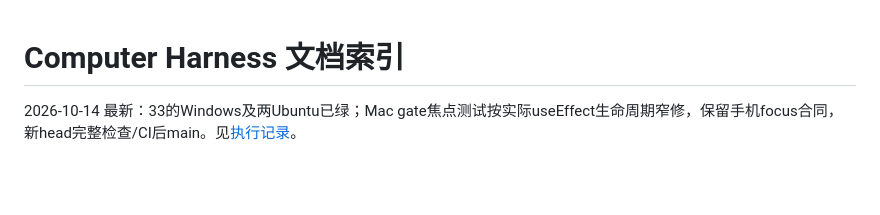
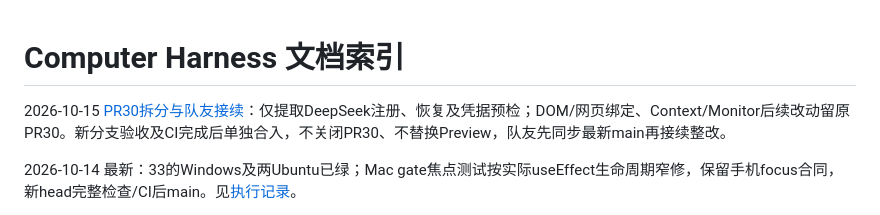
Before and after one commit to wszkxlllll/Computer-Harness, a Markdown page: docs/DOCS-INDEX.md, the part around the change. Rendered like a GitHub page; blank space fills up the shorter version.

Commit message:
docs: record DeepSeek-only integration and PR30 handoff

```diff
--- a/docs/DOCS-INDEX.md
+++ b/docs/DOCS-INDEX.md
@@ -1,4 +1,6 @@
 # Computer Harness 文档索引
+
+2026-10-15 [PR30拆分与队友接续](./pr30-deepseek-only-integration-2026-10-15.md)：仅提取DeepSeek注册、恢复及凭据预检；DOM/网页绑定、Context/Monitor后续改动留原PR30。新分支验收及CI完成后单独合入，不关闭PR30、不替换Preview，队友先同步最新main再接续整改。
 
 2026-10-14 最新：33的Windows及两Ubuntu已绿；Mac gate焦点测试按实际useEffect生命周期窄修，保留手机focus合同，新head完整检查/CI后main。见[执行记录](./astra-prfix-merge-execution-2026-10-14.md)。
 
```
Also changed, not shown: docs/pr30-deepseek-only-integration-2026-10-15.md (added, +39 -0 lines).
